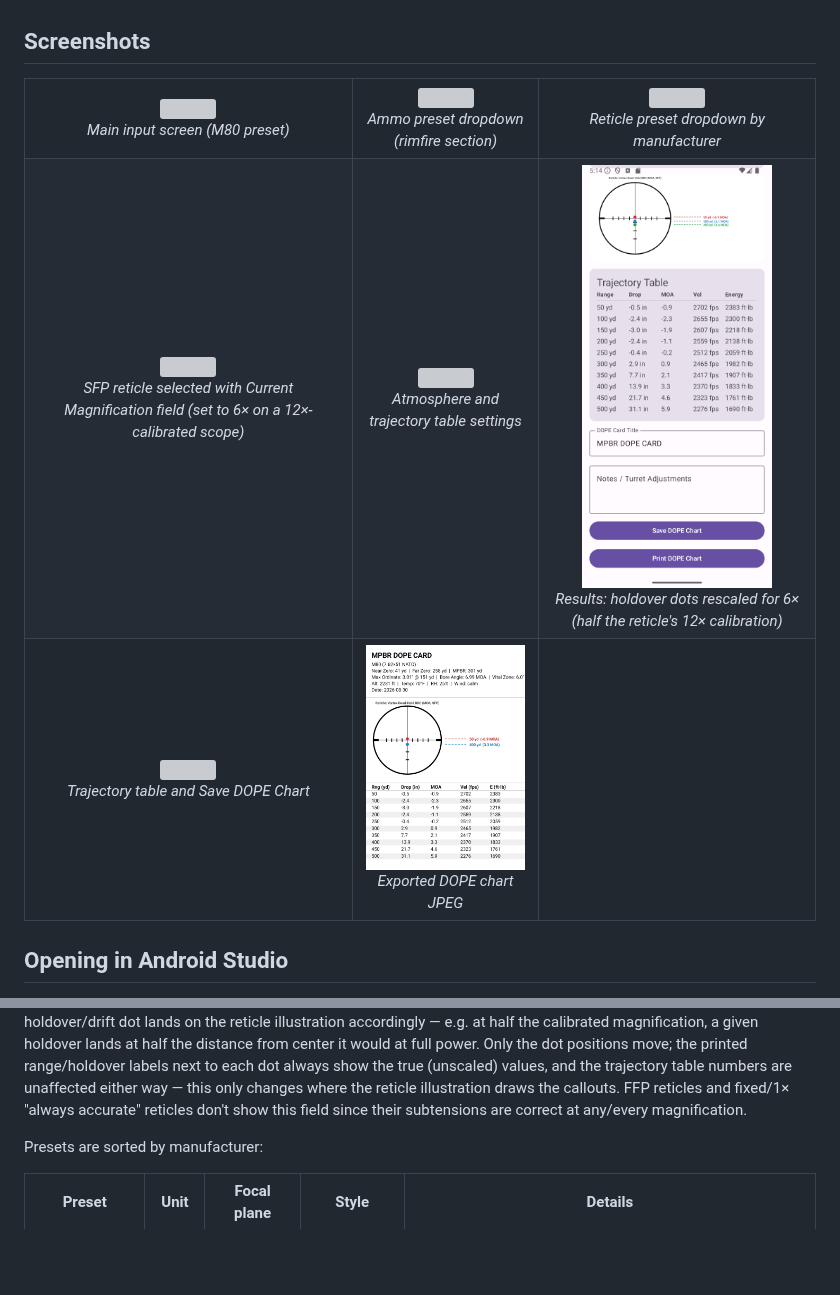
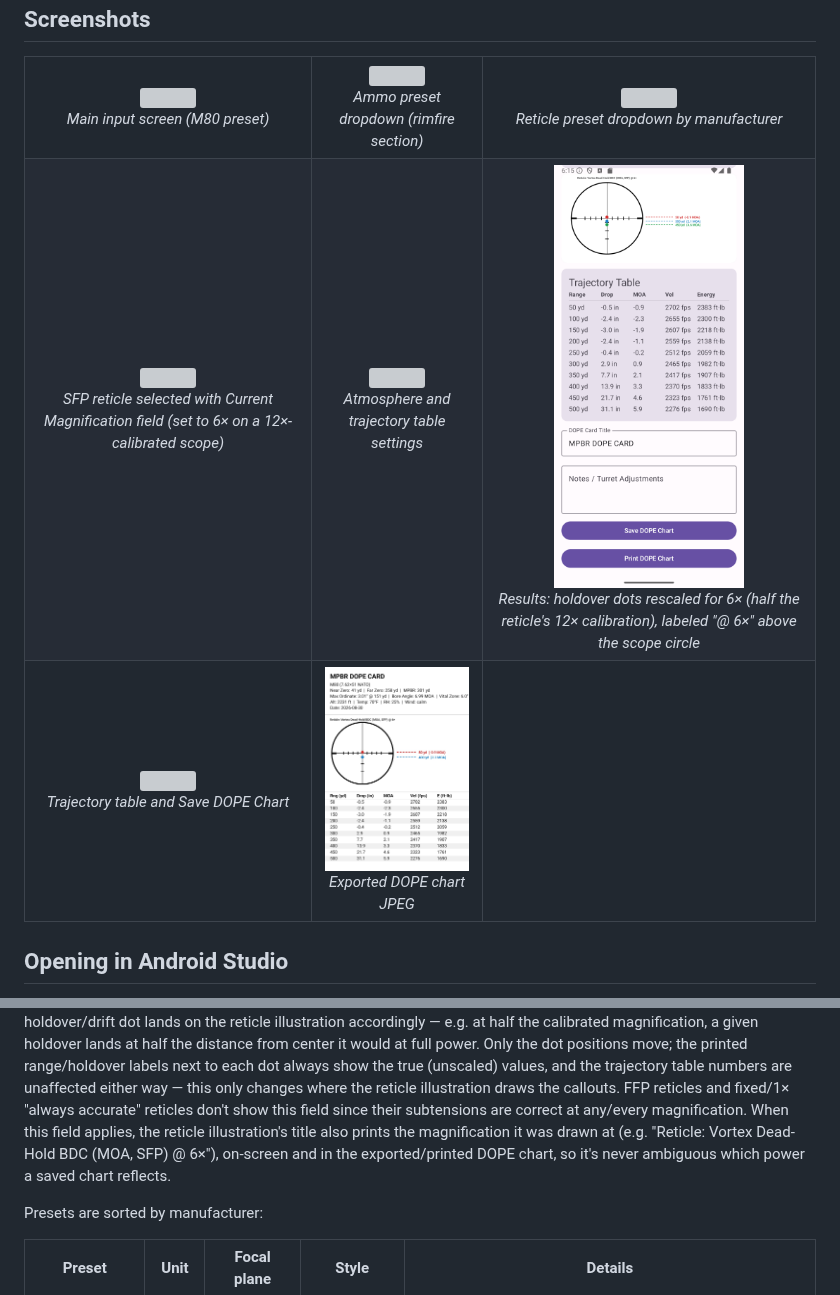
Before and after one commit to pocketgeek/MpbrApp, a Markdown page: README.md, 2 parts joined by grey strips. Drawn GitHub-style; pictures changed too: screenshots/DOPE_M80__7_62_51_NATO__20260830_171443.jpg (deleted), screenshots/DOPE_M80__7_62_51_NATO__20260830_181601.jpg (added), screenshots/Screenshot_20260829-102500.MPBR Calculator.png; blank space fills up the shorter version; grey boxes are pictures that could not be loaded.

```diff
--- a/README.md
+++ b/README.md
@@ -24,11 +24,11 @@ the reticle's extent.
 <tr>
 <td align="center"><img src="screenshots/Screenshot_20260829-102401.MPBR%20Calculator.png" width="190"><br><em>SFP reticle selected with Current Magnification field (set to 6× on a 12×-calibrated scope)</em></td>
 <td align="center"><img src="screenshots/Screenshot_20260829-102402.MPBR%20Calculator.png" width="190"><br><em>Atmosphere and trajectory table settings</em></td>
-<td align="center"><img src="screenshots/Screenshot_20260829-102500.MPBR%20Calculator.png" width="190"><br><em>Results: holdover dots rescaled for 6× (half the reticle's 12× calibration)</em></td>
+<td align="center"><img src="screenshots/Screenshot_20260829-102500.MPBR%20Calculator.png" width="190"><br><em>Results: holdover dots rescaled for 6× (half the reticle's 12× calibration), labeled "@ 6×" above the scope circle</em></td>
 </tr>
 <tr>
 <td align="center"><img src="screenshots/Screenshot_20260829-102600.MPBR%20Calculator.png" width="190"><br><em>Trajectory table and Save DOPE Chart</em></td>
-<td align="center"><img src="screenshots/DOPE_M80__7_62_51_NATO__20260830_171443.jpg" width="190"><br><em>Exported DOPE chart JPEG</em></td>
+<td align="center"><img src="screenshots/DOPE_M80__7_62_51_NATO__20260830_181601.jpg" width="190"><br><em>Exported DOPE chart JPEG</em></td>
 <td></td>
 </tr>
 </table>
@@ -116,7 +116,10 @@ show the true (unscaled) values, and the trajectory table numbers are
 unaffected either way — this only changes where the reticle illustration
 draws the callouts. FFP reticles and fixed/1× "always accurate" reticles
 don't show this field since their subtensions are correct at any/every
-magnification.
+magnification. When this field applies, the reticle illustration's title
+also prints the magnification it was drawn at (e.g. "Reticle: Vortex
+Dead-Hold BDC (MOA, SFP) @ 6×"), on-screen and in the exported/printed
+DOPE chart, so it's never ambiguous which power a saved chart reflects.
 
 Presets are sorted by manufacturer:
 
```
Also changed, not shown: CLAUDE.md (+1 -1 lines), 3 other files.
